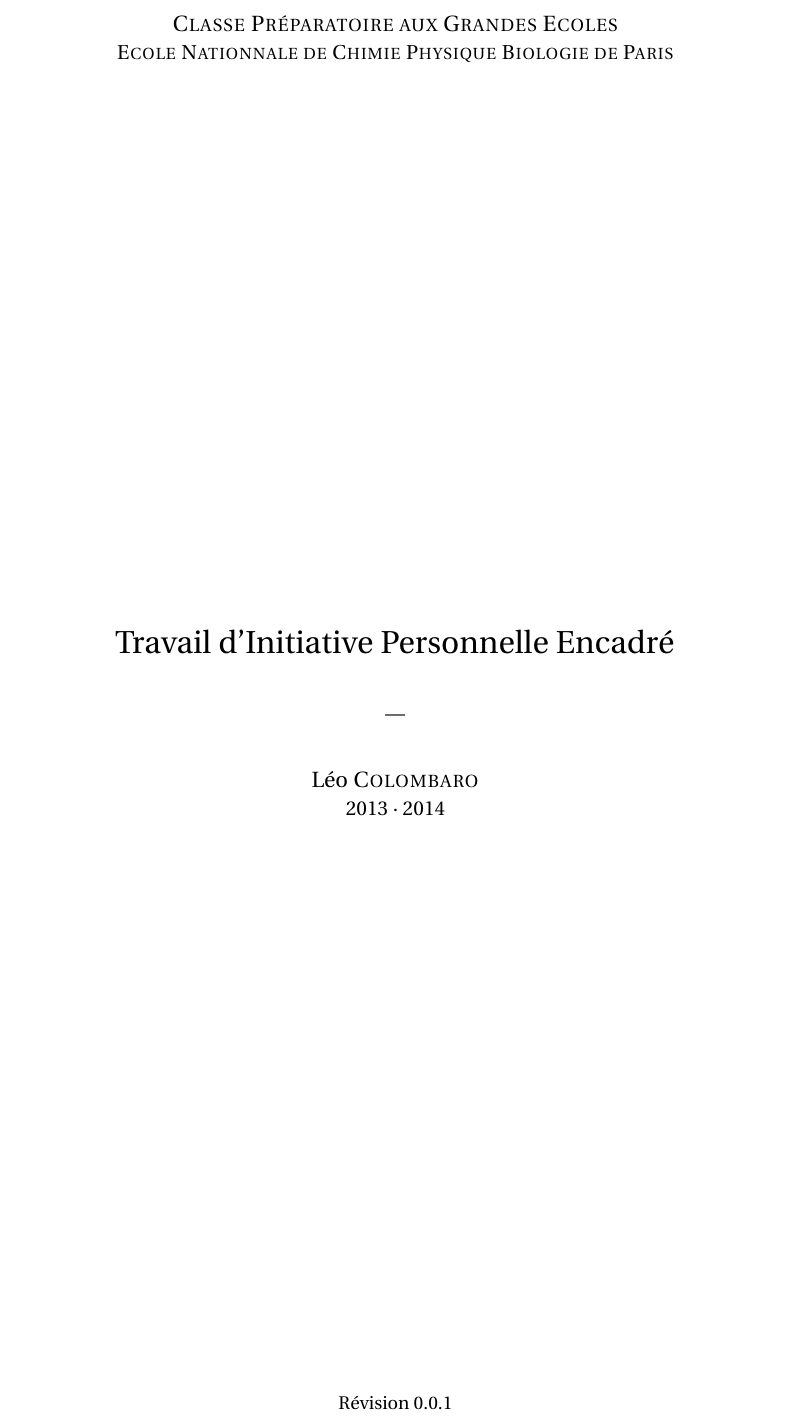
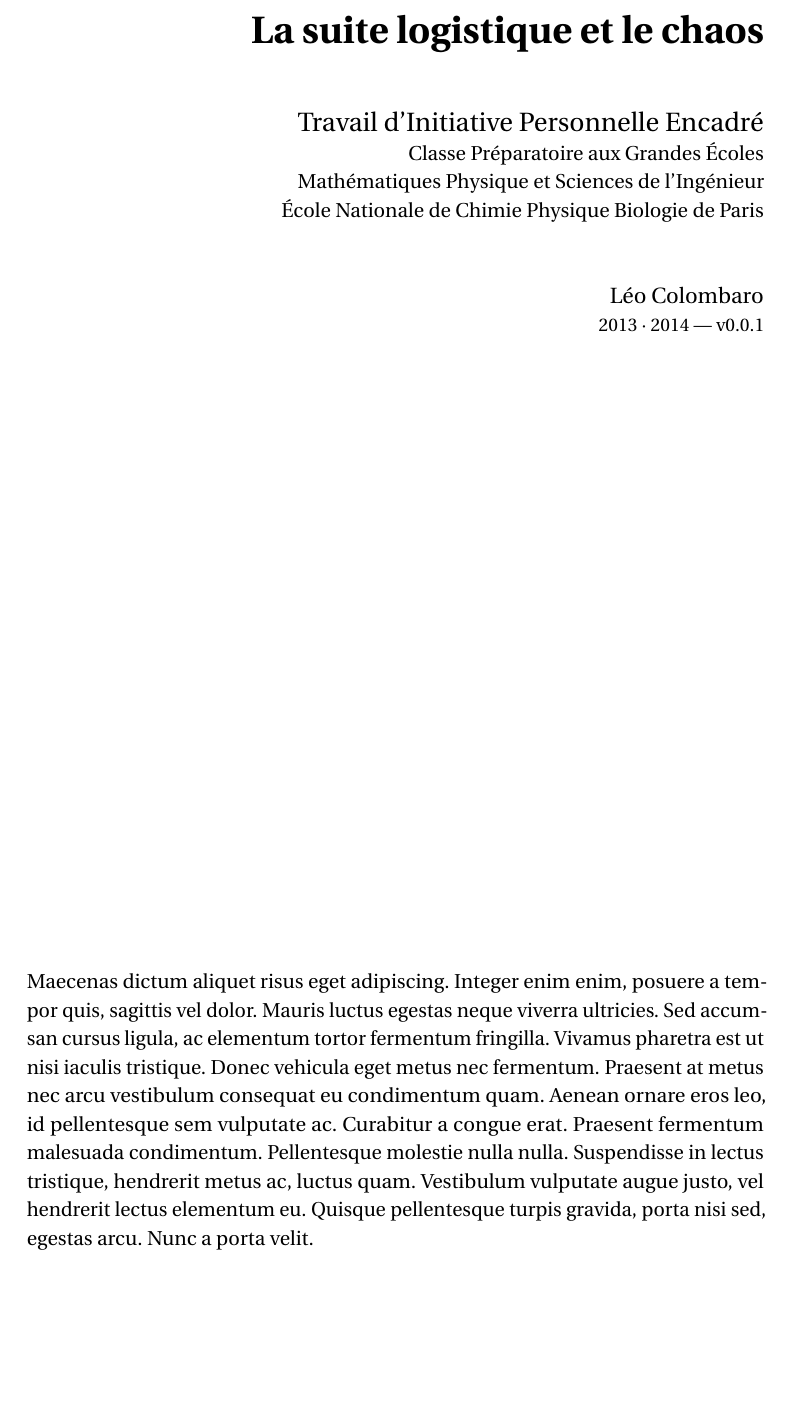
Before and after one commit to LeoColomb/TIPE, a LaTeX thesis (TIPE.tex, which reads src/0.tex): part of page 1 of 5 before the commit and part of page 1 of 4 after it, cut at the place of the change, the shorter picture padded with empty space. Compiled offline with pdfLaTeX.

Commit message:
Add modules

```diff
--- a/TIPE.tex
+++ b/TIPE.tex
@@ -17,8 +17,10 @@
 \usepackage[francais]{babel}
 \usepackage[T1]{fontenc}
 
+% Métadata
+\title{La suite logistique et le chaos}
 \author{Léo Colombaro}
-\title{Devoir de Mathématiques}
+\date{2013\space\textperiodcentered\space 2014}
 
 % -----------------
 % -- Paramétrage --
@@ -28,16 +30,18 @@
 \usepackage[pdfspacing]{classicthesis}
 \usepackage{lmodern}
 \usepackage{fourier}
+\usepackage[nottoc,numbib]{tocbibind}
+\usepackage[toc]{glossaries}
 
 % Alinéa
 \setlength{\parindent}{0pt}
 
 % Marges
-\usepackage[left=3cm,right=3cm,top=2cm,bottom=3cm]{geometry}
+\usepackage[left=4cm,right=4cm,top=4cm,bottom=4cm]{geometry}
 
 % Définition des sections - sous-sections
 \titlespacing{\section} {5ex} {5ex} {2ex} {}
-\renewcommand*\thesection{\textbf{\arabic{section}}.}
+\renewcommand*\thesection{\arabic{section}}
 \titlespacing{\subsection} {10ex} {2ex} {1ex} {}
 \renewcommand\thesubsection{\alph{subsection}}
 
@@ -50,6 +54,8 @@
 
 % Modules URL & Code
 \usepackage{url}
+\usepackage{graphicx} % Required for including pictures
+\usepackage{wrapfig} % Allows in-line images
 \usepackage{verbatim}
 \usepackage{moreverb}
 
@@ -63,7 +69,6 @@
 \usepackage{amssymb}
 \usepackage{mathrsfs}
 \newcommand*\E{\ensuremath{\textup{e}}\xspace}
-\usepackage{graphicx}
 
 % Ensembles
 \newcommand{\N}{\mathbb{N}}
@@ -99,15 +97,0 @@
-\makeatletter
-  \begin{titlepage}
-  \centering
-      {\large \textsc{Classe Préparatoire aux Grandes Ecoles}}\\
-      \textsc{Ecole Nationnale de Chimie Physique Biologie de Paris}\\
-    \vfill
-      {\LARGE \@title} \\
-    \vspace{2em}
-      {---} \\
-    \vspace{2em}
-      {\large \@author} \\
-      {\@date} \\
-    \vfill
-      {\small Révision 0.0.1}
-  \end{titlepage}
--- a/src/0.tex
+++ b/src/0.tex
@@ -5,3 +5,31 @@
 % Licensed under MIT License
 %
 
+\begin{titlepage}
+
+% Page de garde
+\makeatletter
+  \begin{flushright}
+      {\textbf {\huge \@title}}\\
+    \vspace{3em}
+      {\Large Travail d'Initiative Personnelle Encadré}\\
+      Classe Préparatoire aux Grandes Écoles\\
+      Mathématiques Physique et Sciences de l'Ingénieur\\
+      École Nationale de Chimie Physique Biologie de Paris\\
+    \vspace{3em}
+      {\large \@author}\\
+      {\small \@date \space --- v0.0.1}
+  \end{flushright}
+\makeatother
+
+\vfill
+
+% Résumé
+%\begin{abstract}
+Maecenas dictum aliquet risus eget adipiscing. Integer enim enim, posuere a tempor quis, sagittis vel dolor. Mauris luctus egestas neque viverra ultricies. Sed accumsan cursus ligula, ac elementum tortor fermentum fringilla. Vivamus pharetra est ut nisi iaculis tristique. Donec vehicula eget metus nec fermentum. Praesent at metus nec arcu vestibulum consequat eu condimentum quam. Aenean ornare eros leo, id pellentesque sem vulputate ac. Curabitur a congue erat. Praesent fermentum malesuada condimentum. Pellentesque molestie nulla nulla. Suspendisse in lectus tristique, hendrerit metus ac, luctus quam. Vestibulum vulputate augue justo, vel hendrerit lectus elementum eu. Quisque pellentesque turpis gravida, porta nisi sed, egestas arcu. Nunc a porta velit.
+%\end{abstract}
+
+\end{titlepage}
+
+% Table des matières
+\tableofcontents
```
Also changed, not shown: src/1.tex (+10 -0 lines), src/refs.bib (+14 -4 lines), dist/TIPE.pdf, TIPE.tex (15 more changed lines), src/0.tex (3 more changed lines), 1 other file.
